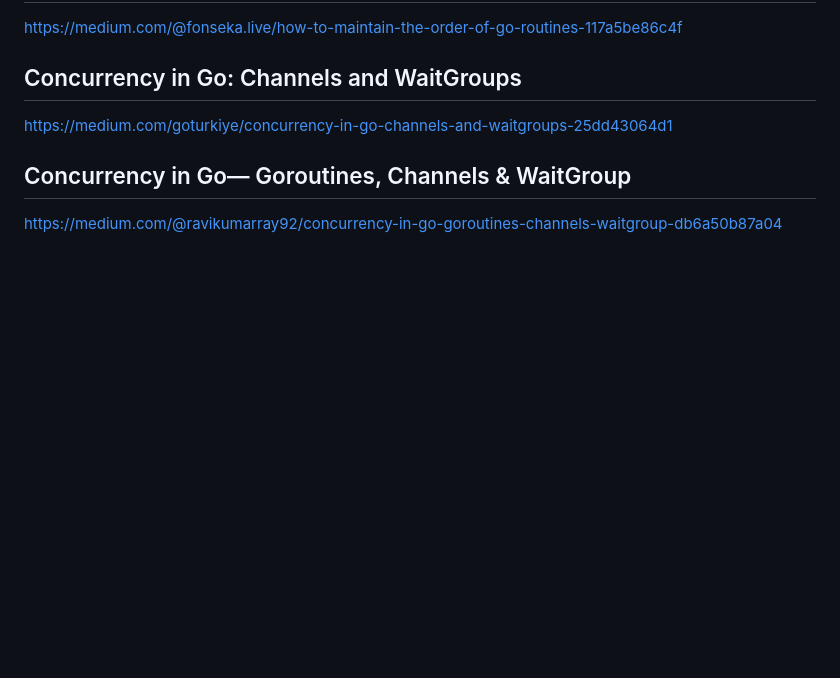
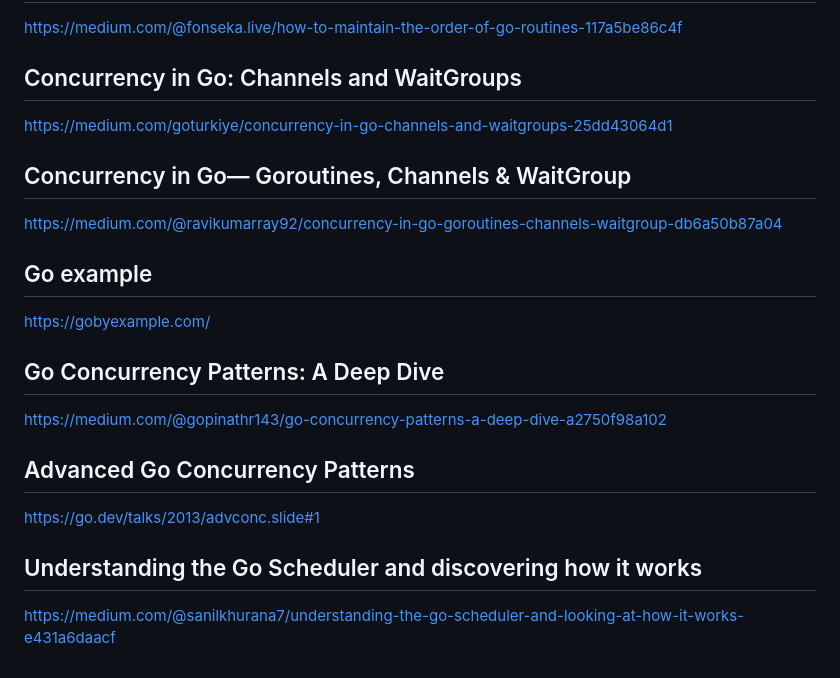
Before and after one commit to monijaman/Theoretical, a Markdown page: Languages/GoLang/readme.md, the part around the change. GitHub-like rendering; blank space fills up the shorter version.

```diff
--- a/Languages/GoLang/readme.md
+++ b/Languages/GoLang/readme.md
@@ -1609,3 +1609,11 @@ https://medium.com/@fonseka.live/how-to-maintain-the-order-of-go-routines-117a5b
 https://medium.com/goturkiye/concurrency-in-go-channels-and-waitgroups-25dd43064d1
 ## Concurrency in Go— Goroutines, Channels & WaitGroup
 https://medium.com/@ravikumarray92/concurrency-in-go-goroutines-channels-waitgroup-db6a50b87a04
+## Go example
+https://gobyexample.com/
+## Go Concurrency Patterns: A Deep Dive
+https://medium.com/@gopinathr143/go-concurrency-patterns-a-deep-dive-a2750f98a102
+## Advanced Go Concurrency Patterns
+https://go.dev/talks/2013/advconc.slide#1
+## Understanding the Go Scheduler and discovering how it works
+https://medium.com/@sanilkhurana7/understanding-the-go-scheduler-and-looking-at-how-it-works-e431a6daacf
```
